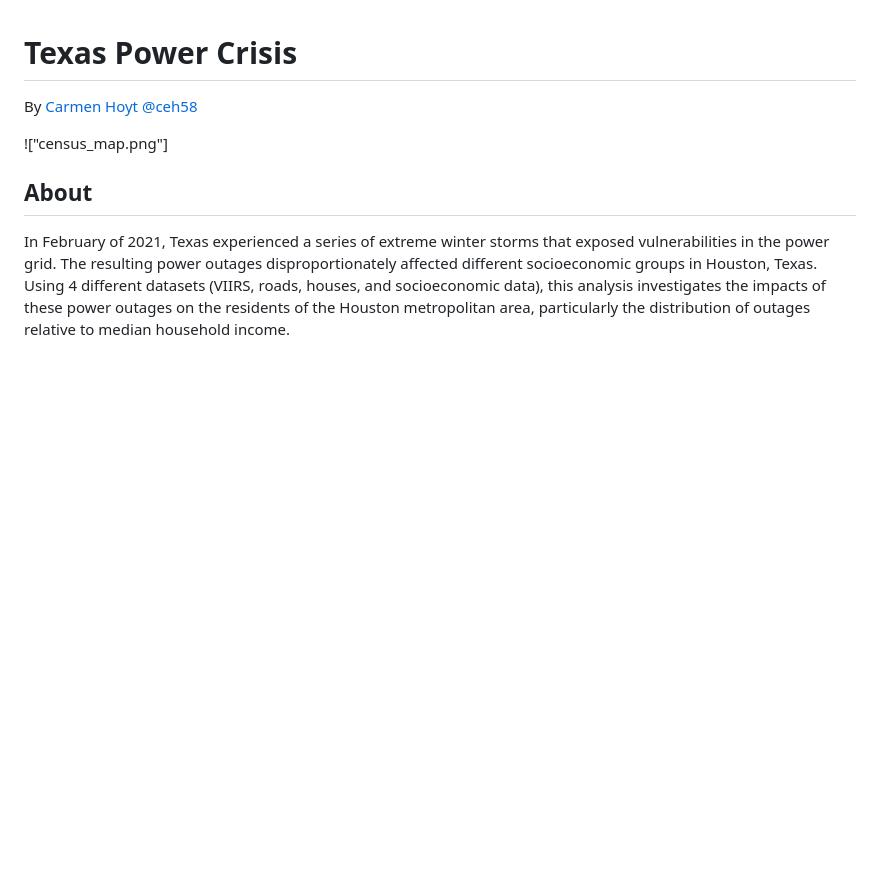
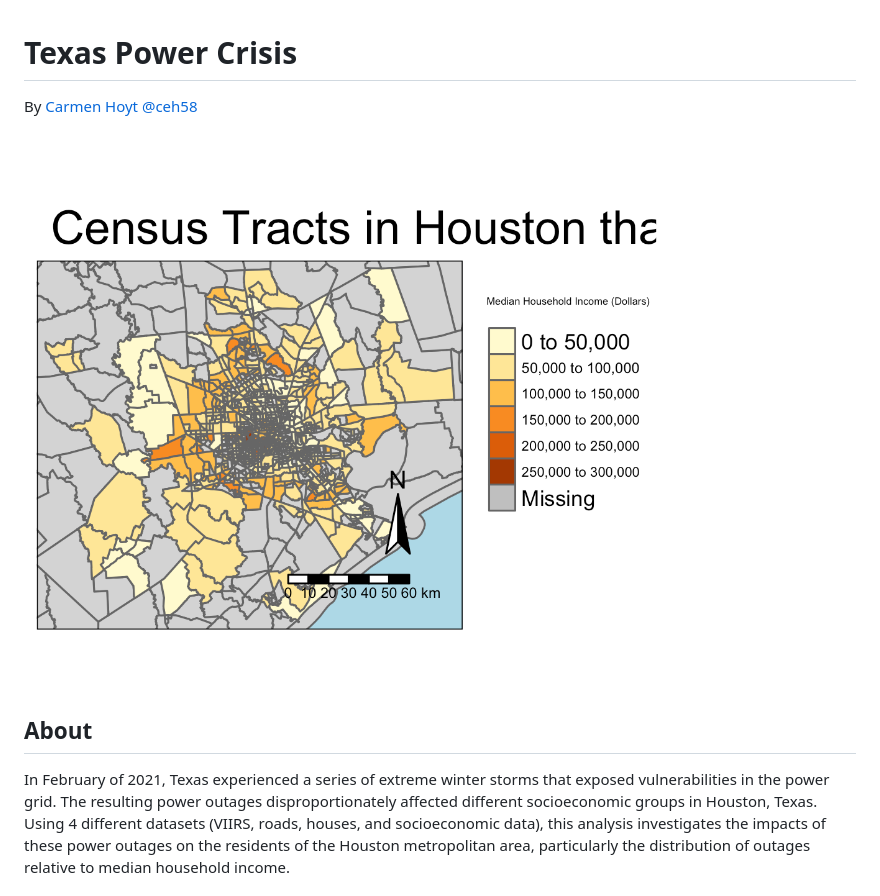
Before and after one commit to ceh58/texas-power-crisis, a Markdown page: README.md, the part around the change. Rendered like a GitHub page; blank space fills up the shorter version.

Commit message:
Add image to README

```diff
--- a/README.md
+++ b/README.md
@@ -1,7 +1,7 @@
 # Texas Power Crisis
 By [Carmen Hoyt](https://ceh58.github.io/) [@ceh58](https://github.com/ceh58)
 
-!["census_map.png"]
+![Census Map](https://github.com/ceh58/texas-power-crisis/blob/main/census_map.png?raw=true)
 
 ## About
 In February of 2021, Texas experienced a series of extreme winter storms that exposed vulnerabilities in the power grid. The resulting power outages disproportionately affected different socioeconomic groups in Houston, Texas. Using 4 different datasets (VIIRS, roads, houses, and socioeconomic data), this analysis investigates the impacts of these power outages on the residents of the Houston metropolitan area, particularly the distribution of outages relative to median household income.
```
